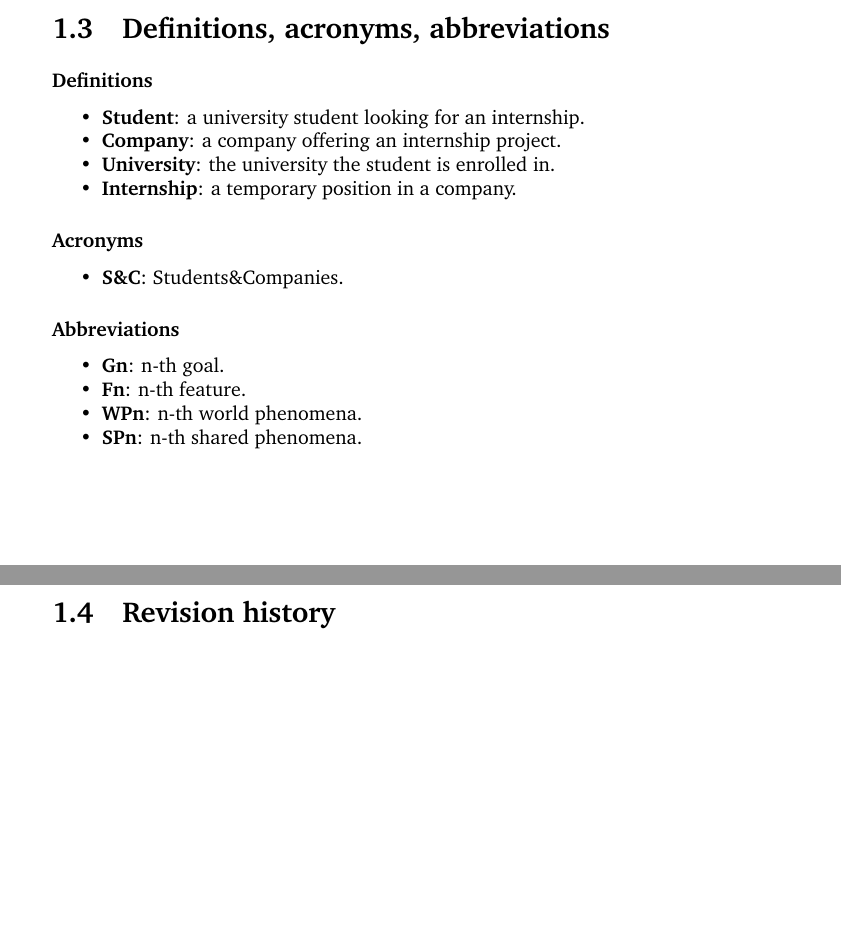
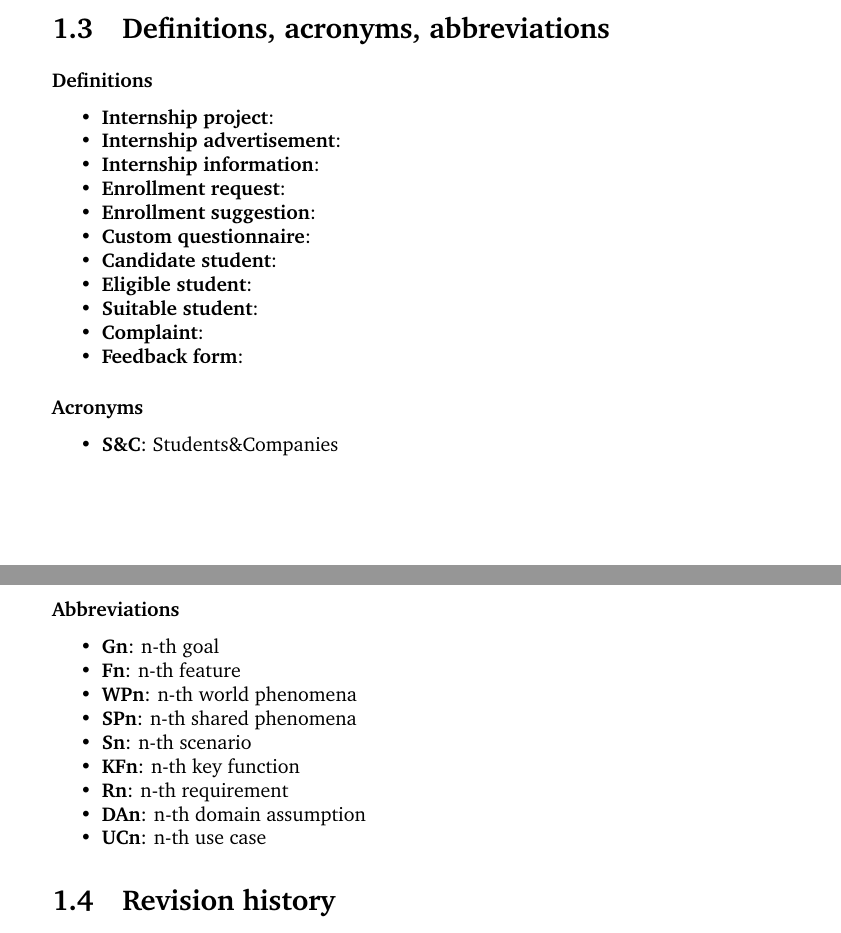
Before and after one commit to Fostidich/Students-And-Companies, a LaTeX document (RASD/main.tex, which reads RASD/introduction.tex): two parts of pages 5 and 6 of 13, joined at a grey line, cut so that both start at the same text, the shorter picture padded with empty space. Compiled offline with pdfLaTeX.

Commit message:
verbose make pdf and tweaks rasd

```diff
--- a/RASD/introduction.tex
+++ b/RASD/introduction.tex
@@ -82,29 +82,41 @@ Additionally, it provides suggestions for improving CVs and project descriptions
 \end{enumerate}
 
 \section{Definitions, acronyms, abbreviations}
+
 \subsubsection{Definitions}
+
 \begin{itemize}
-    \item \textbf{Student}: a university student looking for an internship.
-    \item \textbf{Company}: a company offering an internship project.
-    \item \textbf{University}: the university the student is enrolled in.
-    \item \textbf{Internship}: a temporary position in a company.
+    \item \textbf{Internship project}: % TODO
+    \item \textbf{Internship advertisement}:
+    \item \textbf{Internship information}:
+    \item \textbf{Enrollment request}:
+    \item \textbf{Enrollment suggestion}:
+    \item \textbf{Custom questionnaire}:
+    \item \textbf{Candidate student}:
+    \item \textbf{Eligible student}:
+    \item \textbf{Suitable student}:
+    \item \textbf{Complaint}:
+    \item \textbf{Feedback form}:
 \end{itemize}
 
 \subsubsection{Acronyms}
+
 \begin{itemize}
-    \item \textbf{S\&C}: Students\&Companies.
+    \item \textbf{S\&C}: Students\&Companies
 \end{itemize}
 
 \subsubsection{Abbreviations}
+
 \begin{itemize}
-    \item \textbf{Gn}: n-th goal.
-    \item \textbf{Fn}: n-th feature.
-    \item \textbf{WPn}: n-th world phenomena.
-    \item \textbf{SPn}: n-th shared phenomena.
-    %\item \textbf{S}: Students.
-    %\item \textbf{C}: Companies.
-    %\item \textbf{U}: Universities.
-    %\item \textbf{I}: Internship.
+    \item \textbf{Gn}: n-th goal
+    \item \textbf{Fn}: n-th feature
+    \item \textbf{WPn}: n-th world phenomena
+    \item \textbf{SPn}: n-th shared phenomena
+    \item \textbf{Sn}: n-th scenario
+    \item \textbf{KFn}: n-th key function
+    \item \textbf{Rn}: n-th requirement
+    \item \textbf{DAn}: n-th domain assumption
+    \item \textbf{UCn}: n-th use case
 \end{itemize}
 
 \section{Revision history}
```
Also changed, not shown: RASD/effort-spent.tex (+2 -3 lines), RASD/overall-description.tex (+1 -1 lines), Makefile.
